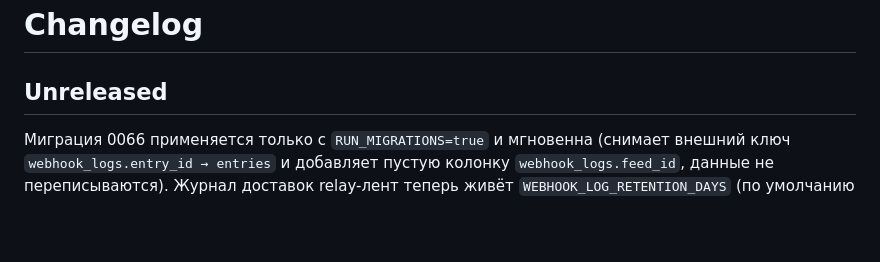
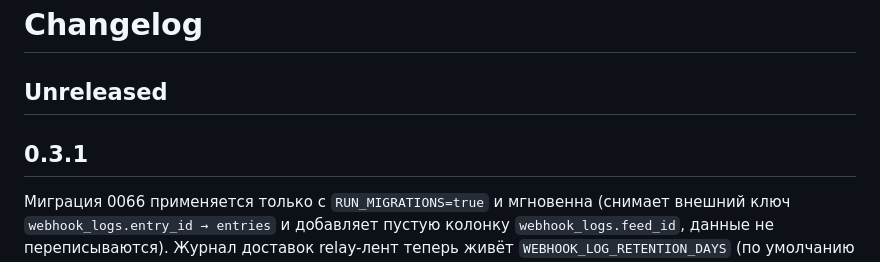
Before and after one commit to Tywed/rssam, a Markdown page: changelog.md, the part around the change. Drawn GitHub-style; blank space fills up the shorter version.

Commit message:
Release 0.3.1.

```diff
--- a/changelog.md
+++ b/changelog.md
@@ -1,6 +1,8 @@
 # Changelog
 
 ## Unreleased
+
+## 0.3.1
 
 Миграция 0066 применяется только с `RUN_MIGRATIONS=true` и мгновенна (снимает внешний ключ `webhook_logs.entry_id → entries` и добавляет пустую колонку `webhook_logs.feed_id`, данные не переписываются). Журнал доставок relay-лент теперь живёт `WEBHOOK_LOG_RETENTION_DAYS` (по умолчанию 90), а не исчезает вместе с записью через `REMOVED_RETENTION_DAYS`; кому нужна прежняя длительность — поставьте `WEBHOOK_LOG_RETENTION_DAYS=30`.
 
```
